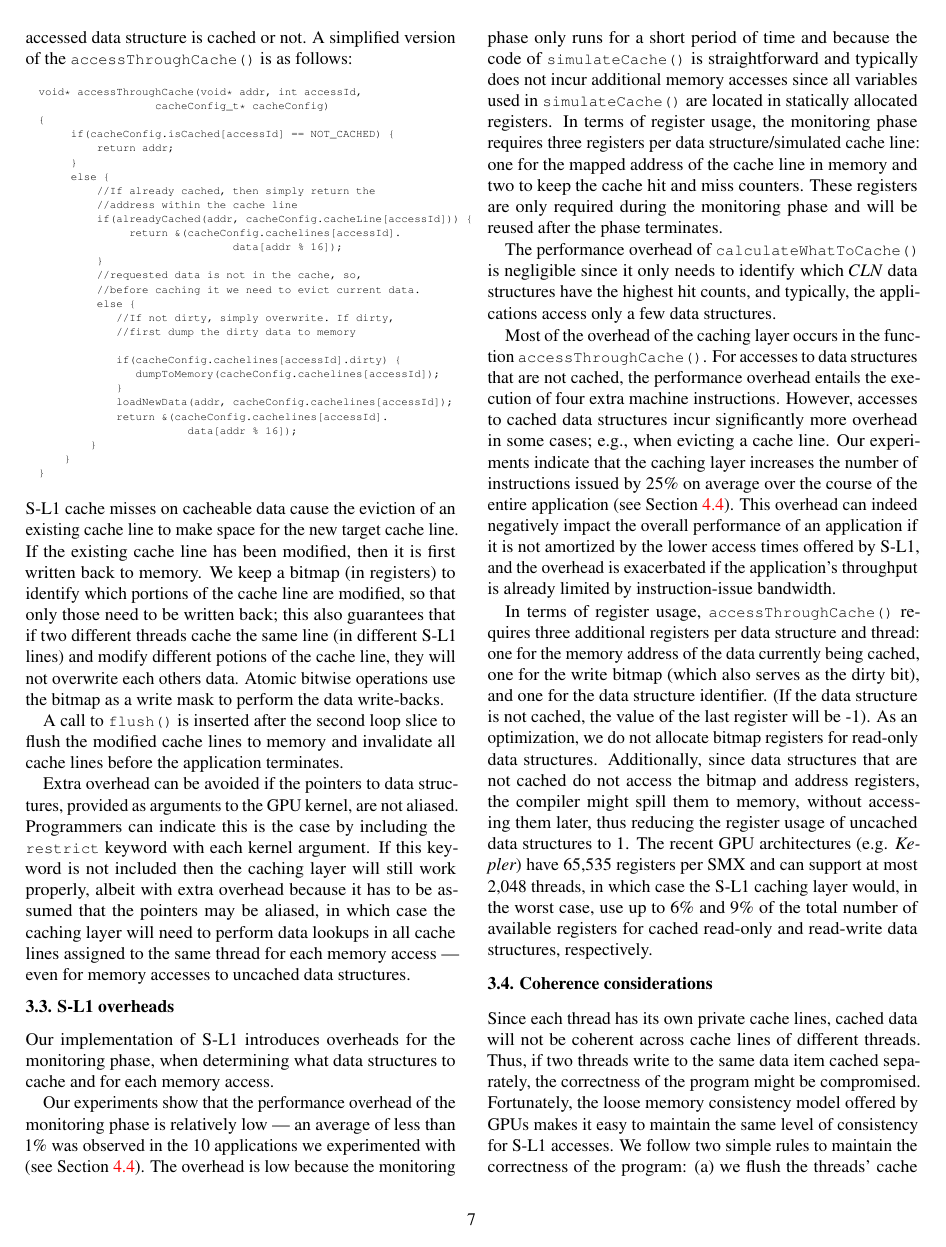
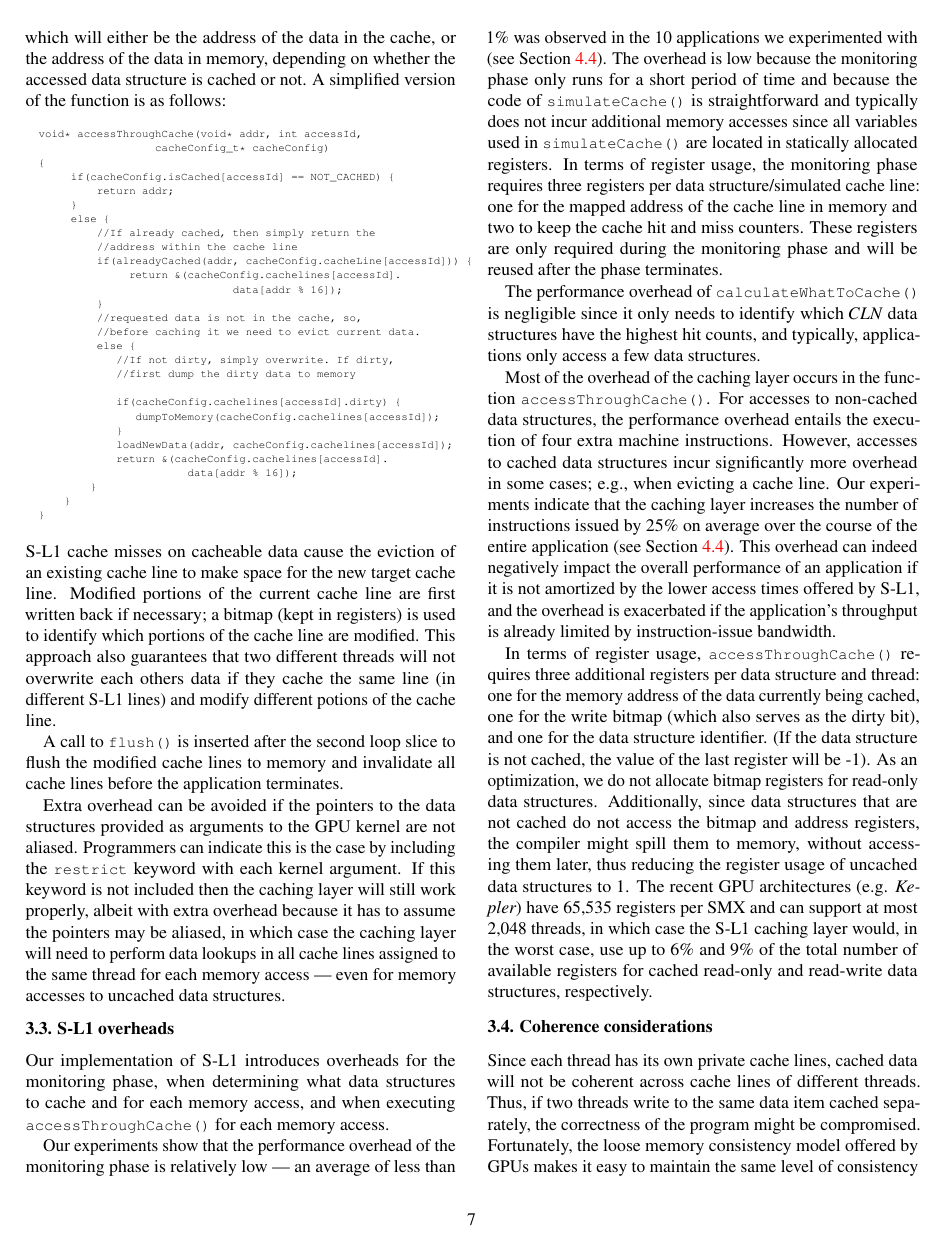
Before and after one commit to rezafmk/sl1-paper, a LaTeX document (template.tex, which reads newDesign.tex): page 7 of 12. Compiled offline with pdfLaTeX; a LaTeX package or settings file that is missing is left out.

Commit message:
Modified `newDesign.tex`.

```diff
--- a/newDesign.tex
+++ b/newDesign.tex
@@ -313,7 +313,7 @@ address of the data in memory, depending on whether the accessed data structure
 %Note that this corresponds to the C-level representation of the transformations;
 %the compiler in-lines calls to \texttt{accessThroughCache()}, so instead of first calling
 %\texttt{accessThroughCache()}and then using the addresses it returns, the data is directly accessed.
-A simplified version of the \texttt{accessThroughCache()} is as follows:
+A simplified version of the function is as follows:
 
 {\scriptsize
 \begin{flushleft}
@@ -388,31 +388,30 @@ A simplified version of the \texttt{accessThroughCache()} is as follows:
 %}
 
 \noindent
-S-L1 cache misses on cacheable data cause the eviction of an existing cache line to make space for the new target cache line.
-If the existing cache line has been modified, then it is first written back to memory.
-We keep a bitmap (in registers) to identify which portions of the cache line are modified, so that only those need
-to be written back;
-this also guarantees that if two different threads cache the same line (in different  S-L1 lines) and
-modify different potions of the cache line, they will not overwrite each others data.
-Atomic bitwise operations use the bitmap as a write mask to perform the data write-backs.
-%\todo{check to see if this last sentence is correct}
+S-L1 cache misses on cacheable data cause the eviction of an existing cache
+line to make space for the new target cache line. Modified portions of the
+current cache line are first written back if necessary; a bitmap (kept in
+registers) is used to identify which portions of the cache line are modified.
+This approach also guarantees that two different threads will not overwrite each others data if they cache the same line (in different S-L1 lines) and
+modify different potions of the cache line.
 
 %TODO: move this parag to after the second loop is described
 A call to \texttt{flush()} is inserted after the second loop slice to flush the modified cache lines to memory and invalidate all cache lines before the application terminates.
 
-Extra overhead can be avoided if the pointers to data structures, provided as arguments to the GPU
-kernel, are not aliased.
+Extra overhead can be avoided if the pointers to the data structures provided as arguments to the GPU
+kernel are not aliased.
 Programmers can indicate this is the case by including the \texttt{restrict} keyword with each
 kernel argument.
 If this keyword is not included then the caching layer will still work properly, albeit
-with extra overhead because it has to be assumed that the pointers may be aliased,
+with extra overhead because it has to assume the pointers may be aliased,
 in which case the caching layer will need to perform data lookups in all cache lines assigned to the same thread for
 each memory access --- even for memory accesses to uncached data structures.
 
 
 
 \subsection{S-L1 overheads}
-Our implementation of S-L1 introduces overheads for the monitoring phase, when determining what data structures to cache and for each memory access.
+Our implementation of S-L1 introduces overheads for the monitoring phase, when determining what data structures to cache and for each memory access,
+and when executing \texttt{accessThroughCache()} for each memory access.
 
 
 Our experiments show that the performance overhead of the monitoring phase is relatively low --- an
@@ -431,10 +430,10 @@ the phase terminates.
 
 The performance overhead of \texttt{calculateWhatToCache()} is
 negligible since it only needs to identify which $CLN$ data structures have the highest hit counts,
-and typically, the applications access only a few data structures.
+and typically, applications only access a few data structures.
 
 Most of the overhead of the caching layer occurs in the function \texttt{accessThroughCache()}.
-For accesses to data structures that are not cached, the performance overhead entails
+For accesses to non-cached data structures, the performance overhead entails
 the execution of four extra machine instructions.
 However, accesses to cached data structures incur significantly more overhead in some cases; e.g., when evicting a cache line.
 Our experiments indicate that the caching layer increases the number of instructions issued by 25\%
```
Also changed, not shown: newDesign.tex (6 more changed lines), 1 other file.
